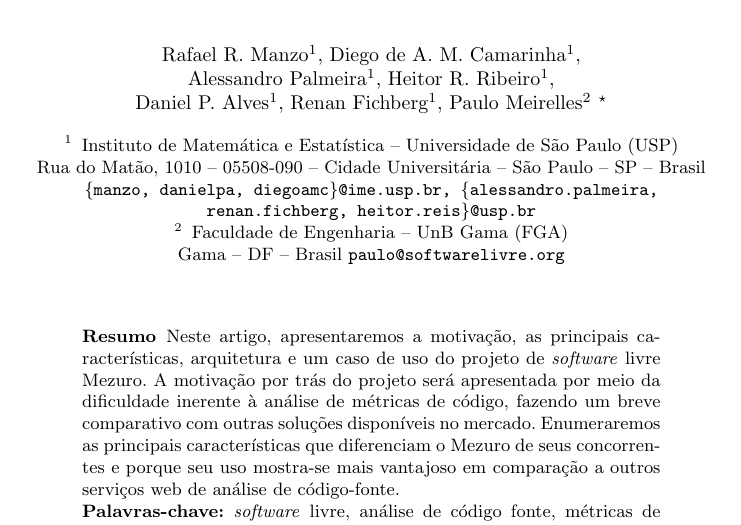
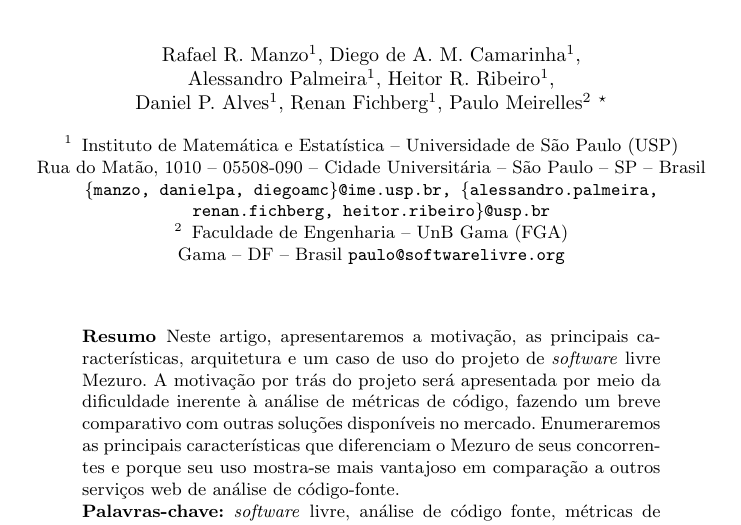
Before and after one commit to mezuro/mezuro-presentations, a LaTeX paper (articles/eselaw/mezuro.tex): part of page 1 of 9, cut so that both start at the same text. Compiled offline with pdfLaTeX.

Commit message:
Fixed Heitor's e-mail.

```diff
--- a/articles/eselaw/mezuro.tex
+++ b/articles/eselaw/mezuro.tex
@@ -21,7 +21,7 @@
 
 \institute{Instituto de Matemática e Estatística -- Universidade de São Paulo (USP)\\
   Rua do Matão, 1010 -- 05508-090 -- Cidade Universitária -- São Paulo -- SP -- Brasil\\
-  \email{\{manzo, danielpa, diegoamc\}@ime.usp.br, \{alessandro.palmeira, renan.fichberg, heitor.reis\}@usp.br}
+  \email{\{manzo, danielpa, diegoamc\}@ime.usp.br, \{alessandro.palmeira, renan.fichberg, heitor.ribeiro\}@usp.br}
   \and
   Faculdade de Engenharia -- UnB Gama (FGA)\\
   Gama -- DF -- Brasil
```
